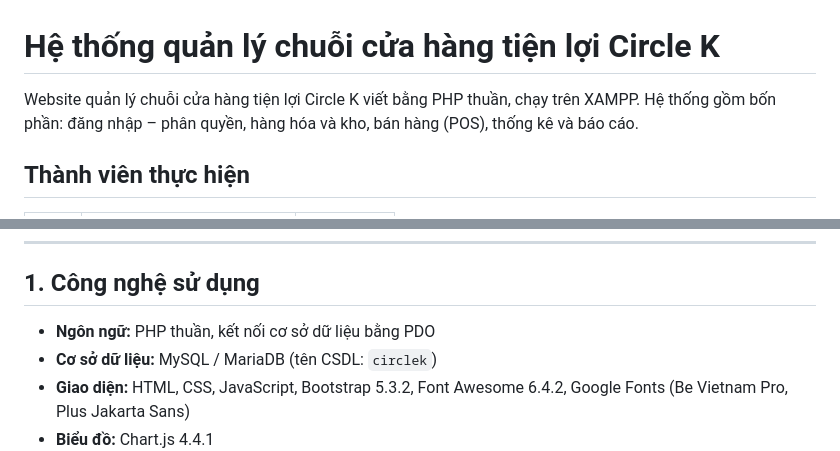
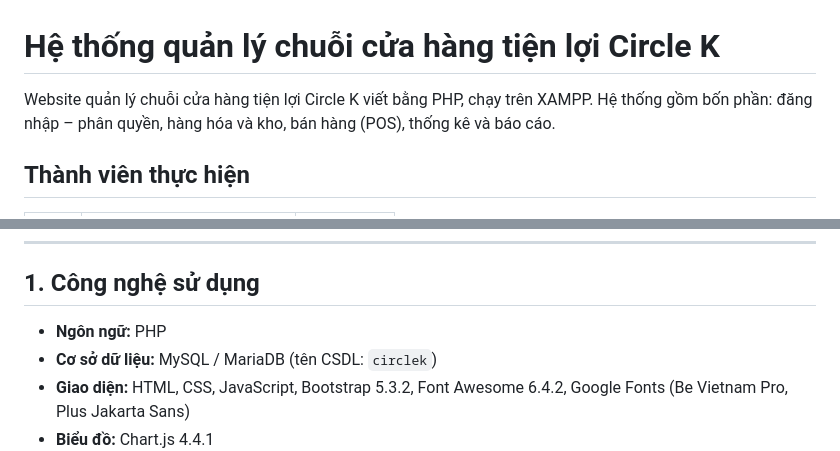
Before and after one commit to NguyenHoangDangKhoaCNTT2/Nhom7_QuanLyChuoiCuaHangCircleK, a Markdown page: README.md, 2 parts joined by grey strips. Rendered like a GitHub page.

```diff
--- a/README.md
+++ b/README.md
@@ -1,6 +1,6 @@
 # Hệ thống quản lý chuỗi cửa hàng tiện lợi Circle K
 
-Website quản lý chuỗi cửa hàng tiện lợi Circle K viết bằng PHP thuần, chạy trên XAMPP. Hệ thống gồm bốn phần: đăng nhập – phân quyền, hàng hóa và kho, bán hàng (POS), thống kê và báo cáo.
+Website quản lý chuỗi cửa hàng tiện lợi Circle K viết bằng PHP, chạy trên XAMPP. Hệ thống gồm bốn phần: đăng nhập – phân quyền, hàng hóa và kho, bán hàng (POS), thống kê và báo cáo.
 
 ## Thành viên thực hiện
 
@@ -15,7 +15,7 @@ Website quản lý chuỗi cửa hàng tiện lợi Circle K viết bằng PHP t
 
 ## 1. Công nghệ sử dụng
 
-- **Ngôn ngữ:** PHP thuần, kết nối cơ sở dữ liệu bằng PDO
+- **Ngôn ngữ:** PHP
 - **Cơ sở dữ liệu:** MySQL / MariaDB (tên CSDL: `circlek`)
 - **Giao diện:** HTML, CSS, JavaScript, Bootstrap 5.3.2, Font Awesome 6.4.2, Google Fonts (Be Vietnam Pro, Plus Jakarta Sans)
 - **Biểu đồ:** Chart.js 4.4.1
```
